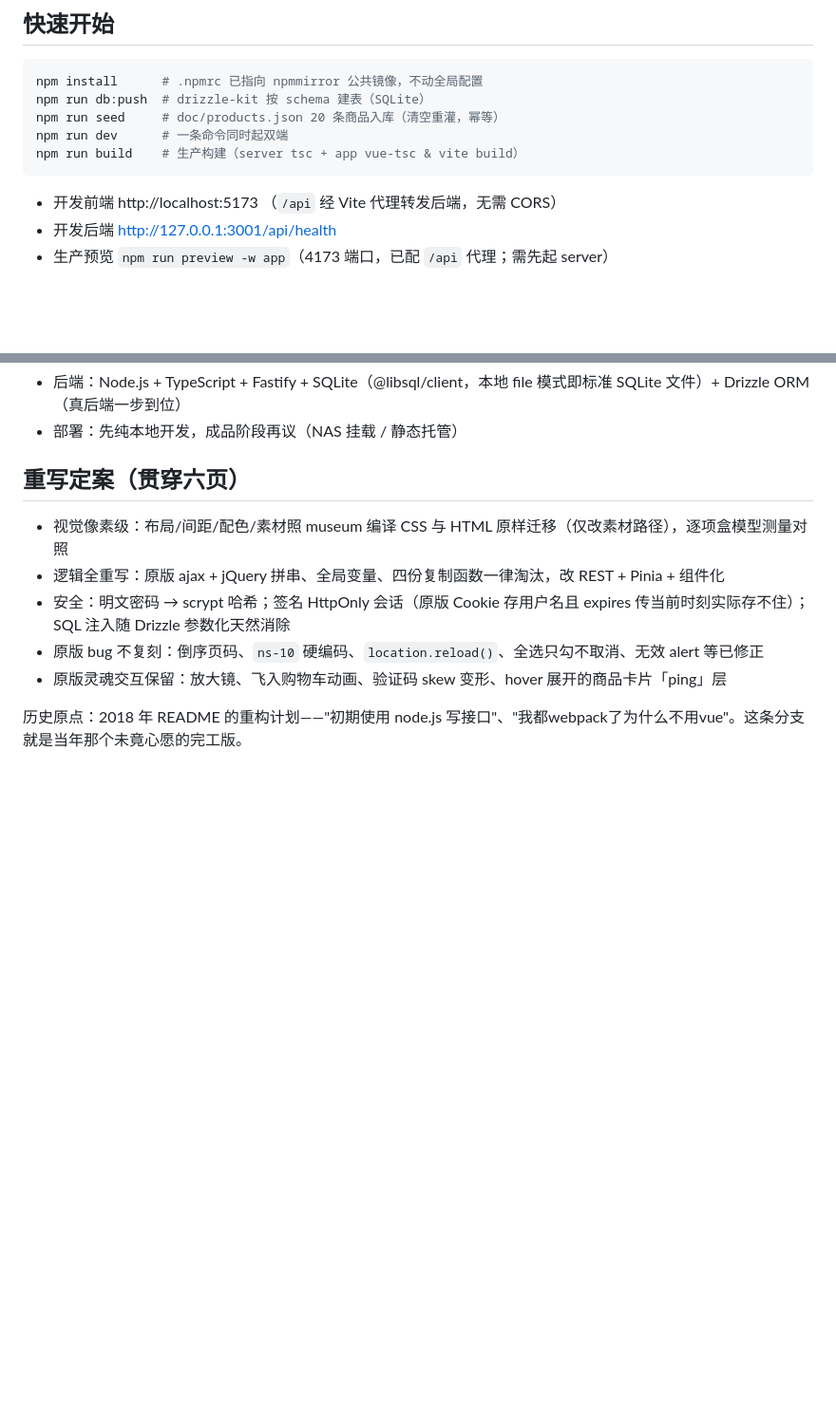
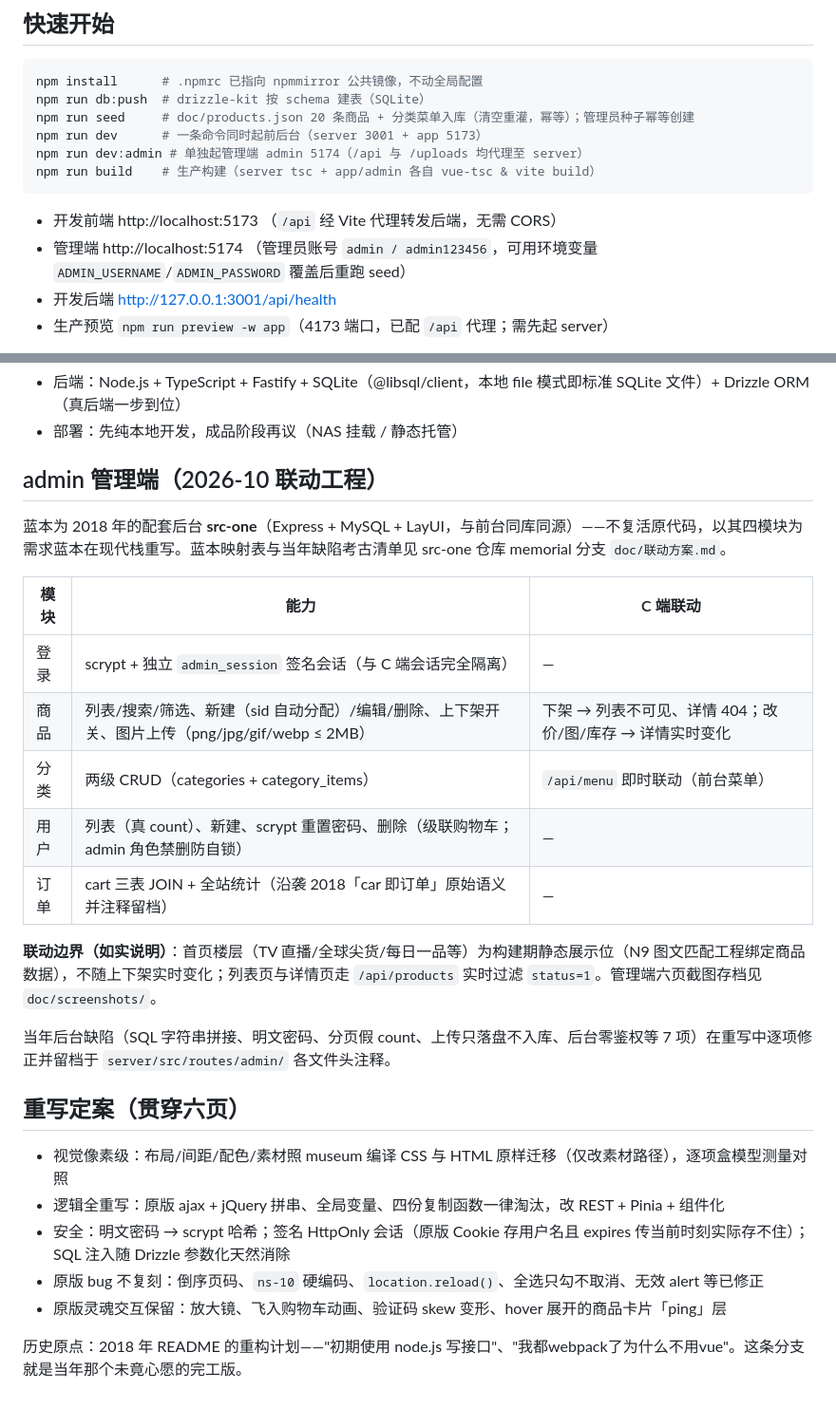
Before and after one commit to cby2566/ugoshop, a Markdown page: README.md, 2 parts joined by grey strips. Shown at 95% size. Rendered like a GitHub page; blank space fills up the shorter version.

````diff
--- a/README.md
+++ b/README.md
@@ -32,12 +34,14 @@ Vue 3 重构线。从 museum 纪念线分叉，旧实现已清场，本分支从
 ```bash
 npm install      # .npmrc 已指向 npmmirror 公共镜像，不动全局配置
 npm run db:push  # drizzle-kit 按 schema 建表（SQLite）
-npm run seed     # doc/products.json 20 条商品入库（清空重灌，幂等）
-npm run dev      # 一条命令同时起双端
-npm run build    # 生产构建（server tsc + app vue-tsc & vite build）
+npm run seed     # doc/products.json 20 条商品 + 分类菜单入库（清空重灌，幂等）；管理员种子幂等创建
+npm run dev      # 一条命令同时起前后台（server 3001 + app 5173）
+npm run dev:admin # 单独起管理端 admin 5174（/api 与 /uploads 均代理至 server）
+npm run build    # 生产构建（server tsc + app/admin 各自 vue-tsc & vite build）
 ```
 
 - 开发前端 http://localhost:5173 （`/api` 经 Vite 代理转发后端，无需 CORS）
+- 管理端 http://localhost:5174 （管理员账号 `admin / admin123456`，可用环境变量 `ADMIN_USERNAME`/`ADMIN_PASSWORD` 覆盖后重跑 seed）
 - 开发后端 http://127.0.0.1:3001/api/health
 - 生产预览 `npm run preview -w app`（4173 端口，已配 `/api` 代理；需先起 server）
 
@@ -91,5 +114,21 @@ doc/      需求底稿（PROJECT_SUMMARY / 当前功能列表 / 拯救计划 / p
 - 后端：Node.js + TypeScript + Fastify + SQLite（@libsql/client，本地 file 模式即标准 SQLite 文件）+ Drizzle ORM（真后端一步到位）
 - 部署：先纯本地开发，成品阶段再议（NAS 挂载 / 静态托管）
+
+## admin 管理端（2026-10 联动工程）
+
+蓝本为 2018 年的配套后台 **src-one**（Express + MySQL + LayUI，与前台同库同源）——不复活原代码，以其四模块为需求蓝本在现代栈重写。蓝本映射表与当年缺陷考古清单见 src-one 仓库 memorial 分支 `doc/联动方案.md`。
+
+| 模块 | 能力 | C 端联动 |
+|------|------|----------|
+| 登录 | scrypt + 独立 `admin_session` 签名会话（与 C 端会话完全隔离） | — |
+| 商品 | 列表/搜索/筛选、新建（sid 自动分配）/编辑/删除、上下架开关、图片上传（png/jpg/gif/webp ≤ 2MB） | 下架 → 列表不可见、详情 404；改价/图/库存 → 详情实时变化 |
+| 分类 | 两级 CRUD（categories + category_items） | `/api/menu` 即时联动（前台菜单） |
+| 用户 | 列表（真 count）、新建、scrypt 重置密码、删除（级联购物车；admin 角色禁删防自锁） | — |
+| 订单 | cart 三表 JOIN + 全站统计（沿袭 2018「car 即订单」原始语义并注释留档） | — |
+
+**联动边界（如实说明）**：首页楼层（TV 直播/全球尖货/每日一品等）为构建期静态展示位（N9 图文匹配工程绑定商品数据），不随上下架实时变化；列表页与详情页走 `/api/products` 实时过滤 `status=1`。管理端六页截图存档见 `doc/screenshots/`。
+
+当年后台缺陷（SQL 字符串拼接、明文密码、分页假 count、上传只落盘不入库、后台零鉴权等 7 项）在重写中逐项修正并留档于 `server/src/routes/admin/` 各文件头注释。
 
 ## 重写定案（贯穿六页）
 
````
Also changed, not shown: other parts of README.md (+27 -6 lines).
